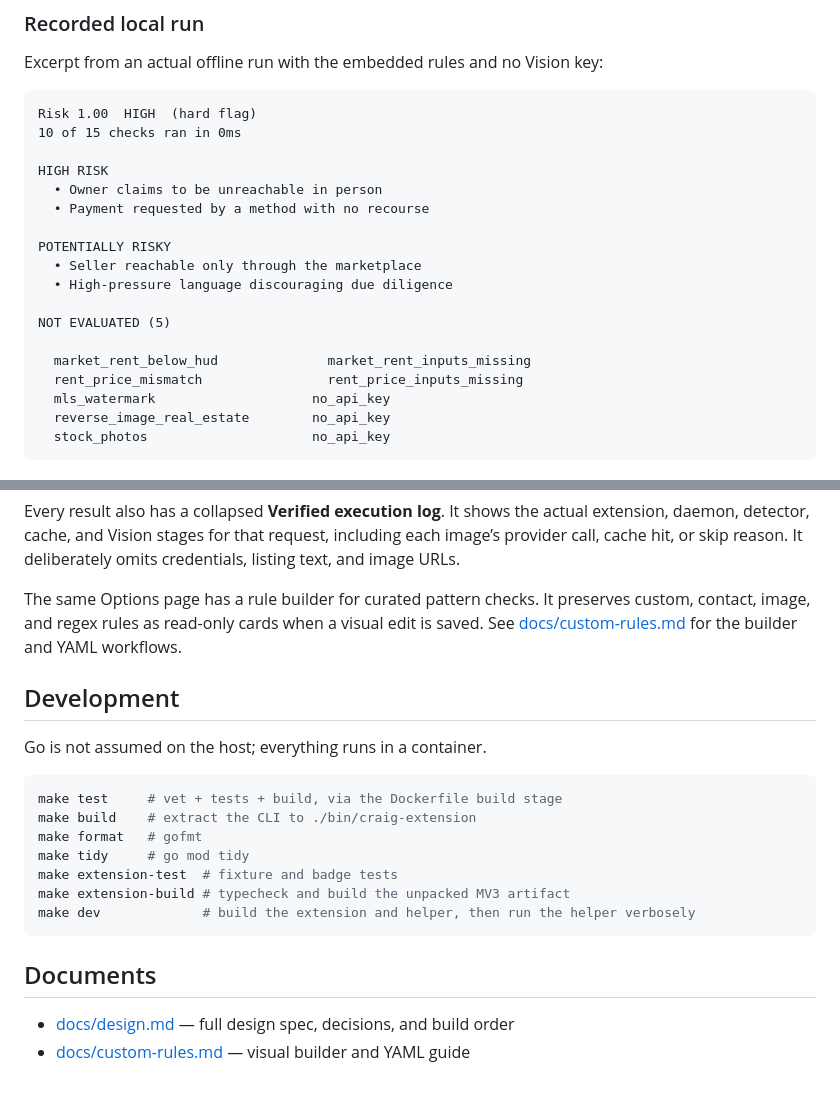
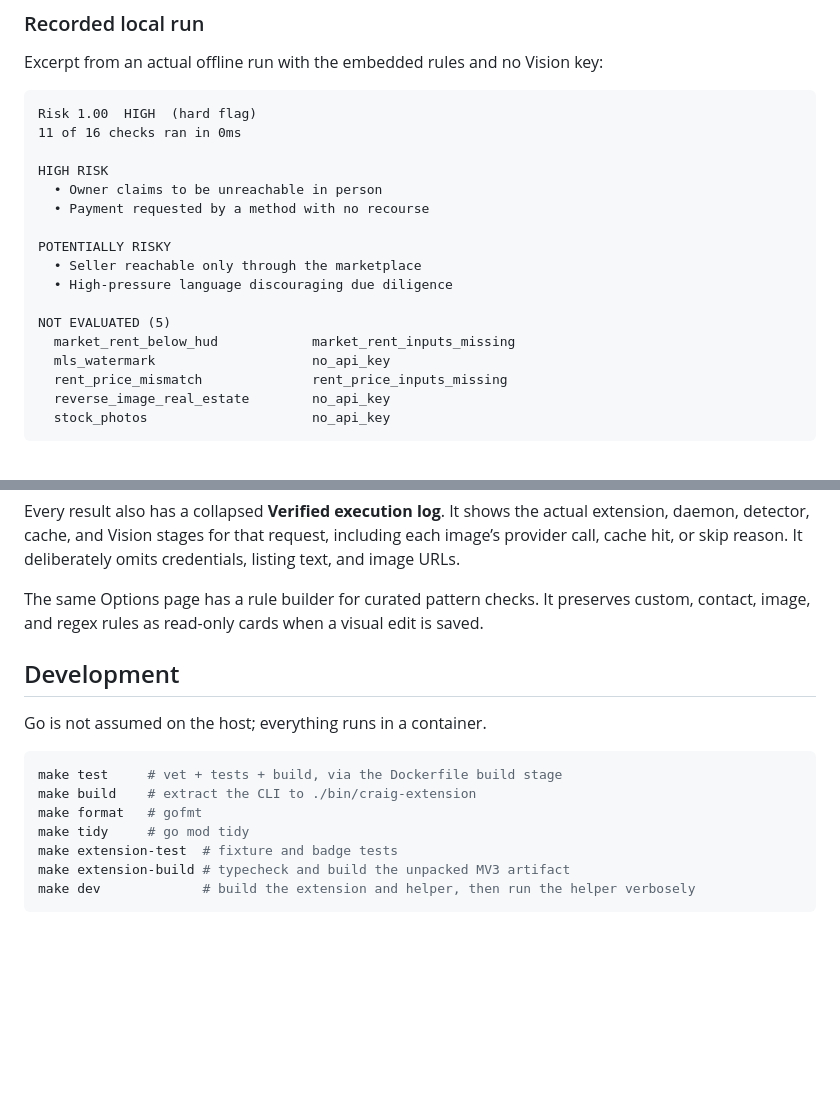
Before and after one commit to aidandevv/craig, a Markdown page: README.md, 2 parts joined by grey strips. GitHub-like rendering; blank space fills up the shorter version.

Commit message:
docs: fix stale readme references
Untrack the design QA and security audit working notes, drop links to
docs that are not published, and re-record the sample analyze output.

````diff
--- a/README.md
+++ b/README.md
@@ -85,7 +85,7 @@ Excerpt from an actual offline run with the embedded rules and no Vision key:
 
 ```text
 Risk 1.00  HIGH  (hard flag)
-10 of 15 checks ran in 0ms
+11 of 16 checks ran in 0ms
 
 HIGH RISK
   • Owner claims to be unreachable in person
@@ -96,10 +96,9 @@ POTENTIALLY RISKY
   • High-pressure language discouraging due diligence
 
 NOT EVALUATED (5)
-
-  market_rent_below_hud              market_rent_inputs_missing
-  rent_price_mismatch                rent_price_inputs_missing
+  market_rent_below_hud            market_rent_inputs_missing
   mls_watermark                    no_api_key
+  rent_price_mismatch              rent_price_inputs_missing
   reverse_image_real_estate        no_api_key
   stock_photos                     no_api_key
 ```
@@ -203,8 +202,7 @@ omits credentials, listing text, and image URLs.
 
 The same Options page has a rule builder for curated pattern checks. It
 preserves custom, contact, image, and regex rules as read-only cards when a
-visual edit is saved. See [docs/custom-rules.md](docs/custom-rules.md) for the
-builder and YAML workflows.
+visual edit is saved.
 
 ## Development
 
@@ -219,8 +217,3 @@ make extension-test  # fixture and badge tests
 make extension-build # typecheck and build the unpacked MV3 artifact
 make dev             # build the extension and helper, then run the helper verbosely
 ```
-
-## Documents
-
-- [docs/design.md](docs/design.md) — full design spec, decisions, and build order
-- [docs/custom-rules.md](docs/custom-rules.md) — visual builder and YAML guide
````
